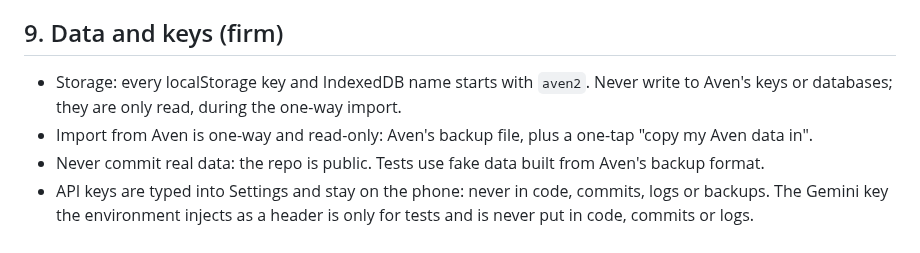
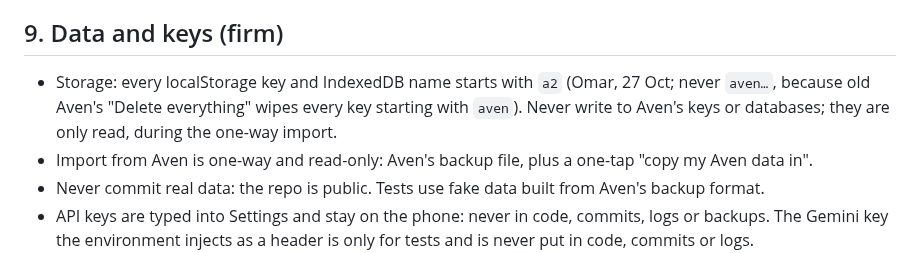
Before and after one commit to omaralawi1000-netizen/Overall-fitness-, a Markdown page: docs/TASTE.md, the part around the change. Rendered like a GitHub page.

Commit message:
a2 storage prefix in BRIEF and TASTE
Co-Authored-By: Claude Opus 5.5 <noreply@anthropic.com>
Claude-Session: https://claude.ai/code/session_01QEFD13a3ZZMLXK9x3KabHk

```diff
--- a/docs/TASTE.md
+++ b/docs/TASTE.md
@@ -60,7 +60,7 @@ These get the most care, and each has its own motion spec in DESIGN.md:
 - The PWA must feel installed, never like a website (no tap flash, no text selection on buttons, no 100vh jump, no zoom on input focus, safe areas respected).
 
 ## 9. Data and keys (firm)
-- Storage: every localStorage key and IndexedDB name starts with `aven2`. Never write to Aven's keys or databases; they are only read, during the one-way import.
+- Storage: every localStorage key and IndexedDB name starts with `a2` (Omar, 27 Oct; never `aven…`, because old Aven's "Delete everything" wipes every key starting with `aven`). Never write to Aven's keys or databases; they are only read, during the one-way import.
 - Import from Aven is one-way and read-only: Aven's backup file, plus a one-tap "copy my Aven data in".
 - Never commit real data: the repo is public. Tests use fake data built from Aven's backup format.
 - API keys are typed into Settings and stay on the phone: never in code, commits, logs or backups. The Gemini key the environment injects as a header is only for tests and is never put in code, commits or logs.
```
Also changed, not shown: docs/BRIEF.md (+1 -1 lines).
